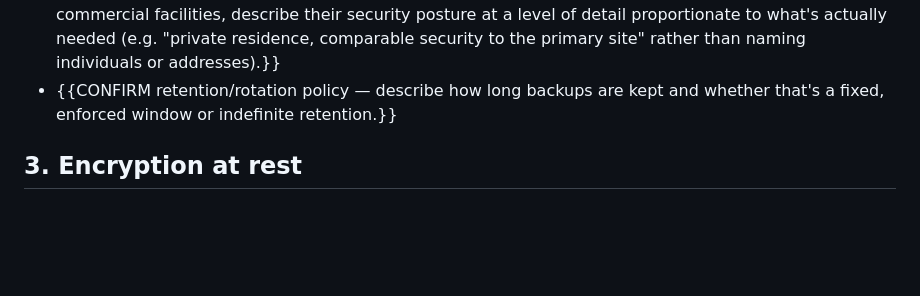
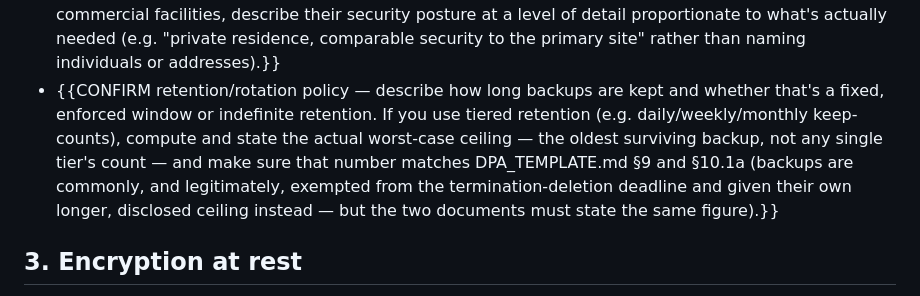
Before and after one commit to jswetzen/tryggare, a Markdown page: docs/legal/TECHNICAL_ANNEX.md, the part around the change. Rendered like a GitHub page; blank space fills up the shorter version.

```diff
--- a/docs/legal/TECHNICAL_ANNEX.md
+++ b/docs/legal/TECHNICAL_ANNEX.md
@@ -46,7 +46,13 @@ send this annex until the hosting model in this section matches reality.}}
   needed (e.g. "private residence, comparable security to the primary
   site" rather than naming individuals or addresses).}}
 - {{CONFIRM retention/rotation policy — describe how long backups are kept
-  and whether that's a fixed, enforced window or indefinite retention.}}
+  and whether that's a fixed, enforced window or indefinite retention. If you
+  use tiered retention (e.g. daily/weekly/monthly keep-counts), compute and
+  state the actual worst-case ceiling — the oldest surviving backup, not any
+  single tier's count — and make sure that number matches DPA_TEMPLATE.md §9
+  and §10.1a (backups are commonly, and legitimately, exempted from the
+  termination-deletion deadline and given their own longer, disclosed
+  ceiling instead — but the two documents must state the same figure).}}
 
 ## 3. Encryption at rest
 
```
Also changed, not shown: docs/legal/DPA_TEMPLATE.md (+19 -5 lines), docs/legal/DPIA_TEMPLATE.md (+1 -1 lines).
